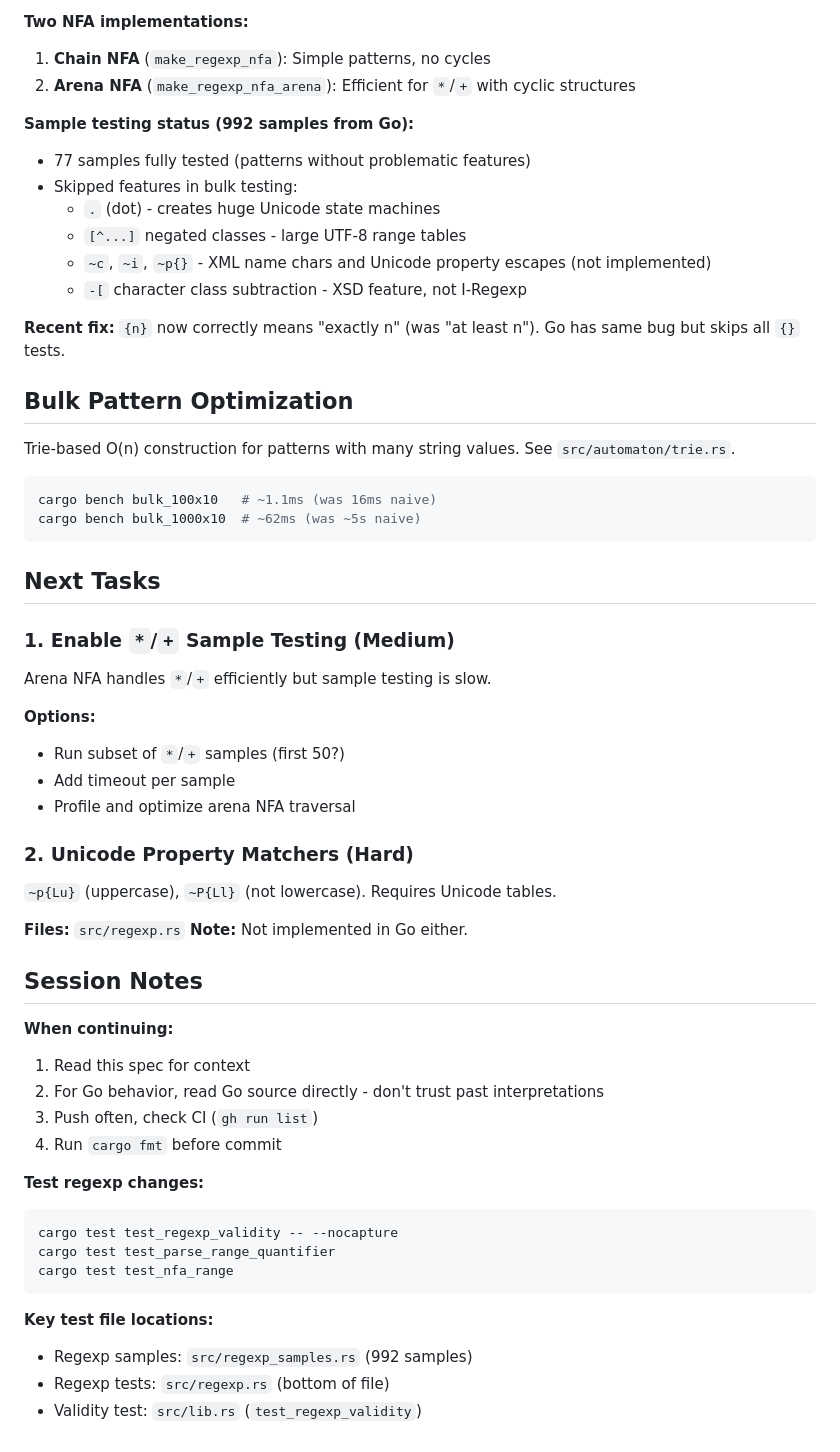
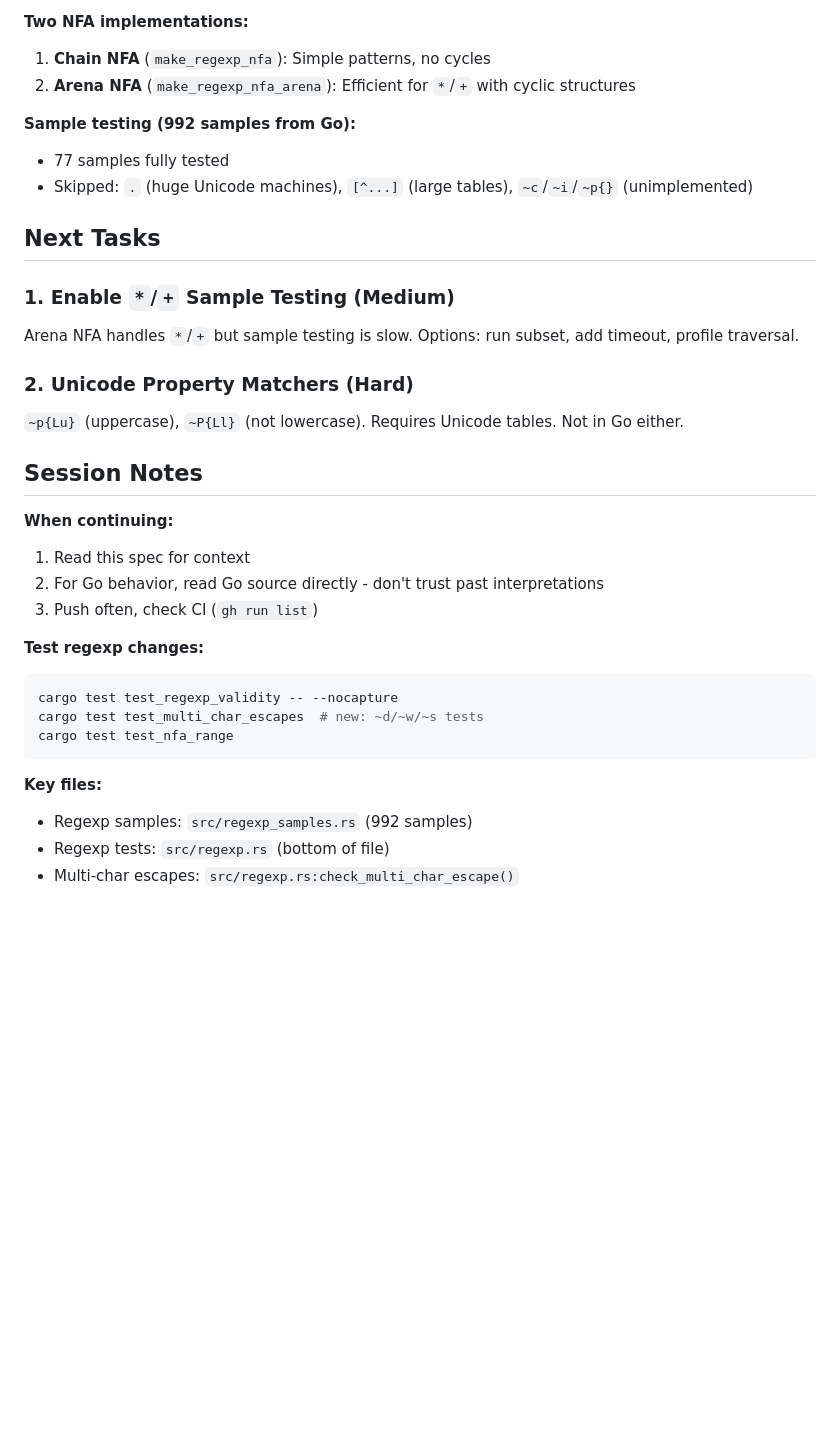
Before and after one commit to baldawarishi/quamina-rs, a Markdown page: spec.md, the part around one of its changes. GitHub-like rendering; blank space fills up the shorter version.

Commit message:
Update spec.md for fresh session continuity (108 lines)
- Added Public API section with new inspection methods
- Consolidated regexp info
- Updated test commands and key files

🤖 Generated with [Claude Code](https://claude.com/claude-code)

Co-Authored-By: Claude Opus 4.5 <noreply@anthropic.com>

````diff
--- a/spec.md
+++ b/spec.md
@@ -60,40 +76,17 @@ gh run list                   # check CI
 1. **Chain NFA** (`make_regexp_nfa`): Simple patterns, no cycles
 2. **Arena NFA** (`make_regexp_nfa_arena`): Efficient for `*`/`+` with cyclic structures
 
-**Sample testing status (992 samples from Go):**
-- 77 samples fully tested (patterns without problematic features)
-- Skipped features in bulk testing:
-  - `.` (dot) - creates huge Unicode state machines
-  - `[^...]` negated classes - large UTF-8 range tables
-  - `~c`, `~i`, `~p{}` - XML name chars and Unicode property escapes (not implemented)
-  - `-[` character class subtraction - XSD feature, not I-Regexp
-
-**Recent fix:** `{n}` now correctly means "exactly n" (was "at least n"). Go has same bug but skips all `{}` tests.
-
-## Bulk Pattern Optimization
-
-Trie-based O(n) construction for patterns with many string values. See `src/automaton/trie.rs`.
-
-```bash
-cargo bench bulk_100x10   # ~1.1ms (was 16ms naive)
-cargo bench bulk_1000x10  # ~62ms (was ~5s naive)
-```
+**Sample testing (992 samples from Go):**
+- 77 samples fully tested
+- Skipped: `.` (huge Unicode machines), `[^...]` (large tables), `~c`/`~i`/`~p{}` (unimplemented)
 
 ## Next Tasks
 
 ### 1. Enable `*`/`+` Sample Testing (Medium)
-Arena NFA handles `*`/`+` efficiently but sample testing is slow.
-
-**Options:**
-- Run subset of `*`/`+` samples (first 50?)
-- Add timeout per sample
-- Profile and optimize arena NFA traversal
+Arena NFA handles `*`/`+` but sample testing is slow. Options: run subset, add timeout, profile traversal.
 
 ### 2. Unicode Property Matchers (Hard)
-`~p{Lu}` (uppercase), `~P{Ll}` (not lowercase). Requires Unicode tables.
-
-**Files:** `src/regexp.rs`
-**Note:** Not implemented in Go either.
+`~p{Lu}` (uppercase), `~P{Ll}` (not lowercase). Requires Unicode tables. Not in Go either.
 
 ## Session Notes
 
@@ -101,16 +94,15 @@ Arena NFA handles `*`/`+` efficiently but sample testing is slow.
 1. Read this spec for context
 2. For Go behavior, read Go source directly - don't trust past interpretations
 3. Push often, check CI (`gh run list`)
-4. Run `cargo fmt` before commit
 
 **Test regexp changes:**
 ```bash
 cargo test test_regexp_validity -- --nocapture
-cargo test test_parse_range_quantifier
+cargo test test_multi_char_escapes  # new: ~d/~w/~s tests
 cargo test test_nfa_range
 ```
 
-**Key test file locations:**
+**Key files:**
 - Regexp samples: `src/regexp_samples.rs` (992 samples)
 - Regexp tests: `src/regexp.rs` (bottom of file)
-- Validity test: `src/lib.rs` (`test_regexp_validity`)
+- Multi-char escapes: `src/regexp.rs:check_multi_char_escape()`
````
Also changed, not shown: other parts of spec.md (+18 -2 lines).
